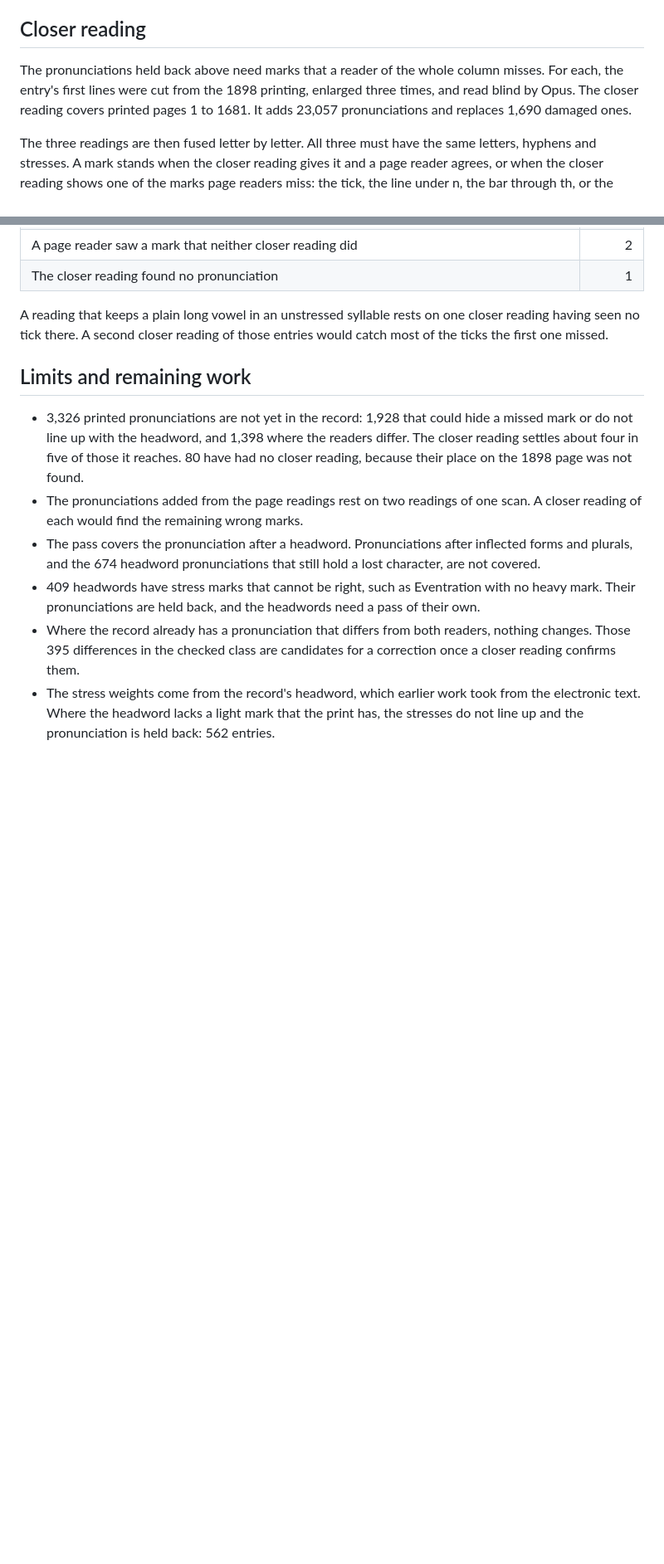
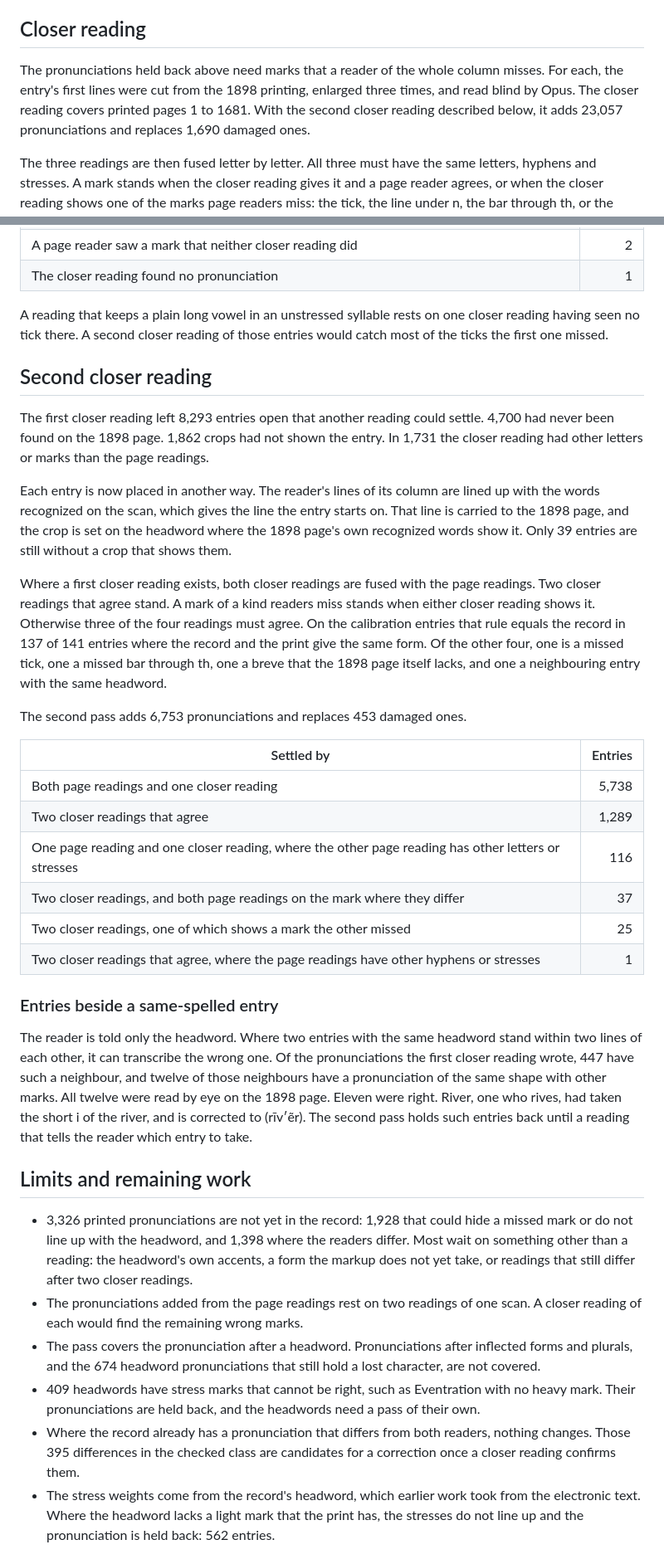
Before and after one commit to Aias/websters-api, a Markdown page: reports/dictionary-audit-pronunciation.md, 2 parts joined by grey strips. Shown at 83% size. Drawn GitHub-style; blank space fills up the shorter version.

Commit message:
Describe the second closer reading in the pronunciation report
The second pass placed each open entry by lining the reader's lines up
with the page's recognized words. It added 6,753 pronunciations and
replaced 453 damaged ones, and 3,326 printed pronunciations are still
held back.

The report also records the check of entries that stand beside a
same-spelled entry, which found the wrong pronunciation under River.
The process notes gain what this pass taught.

```diff
--- a/reports/dictionary-audit-pronunciation.md
+++ b/reports/dictionary-audit-pronunciation.md
@@ -83,7 +83,7 @@ The three errors were checked by eye on the crops. Déblai has ticked vowels und
 
 ## Closer reading
 
-The pronunciations held back above need marks that a reader of the whole column misses. For each, the entry's first lines were cut from the 1898 printing, enlarged three times, and read blind by Opus. The closer reading covers printed pages 1 to 1681. It adds 23,057 pronunciations and replaces 1,690 damaged ones.
+The pronunciations held back above need marks that a reader of the whole column misses. For each, the entry's first lines were cut from the 1898 printing, enlarged three times, and read blind by Opus. The closer reading covers printed pages 1 to 1681. With the second closer reading described below, it adds 23,057 pronunciations and replaces 1,690 damaged ones.
 
 The three readings are then fused letter by letter. All three must have the same letters, hyphens and stresses. A mark stands when the closer reading gives it and a page reader agrees, or when the closer reading shows one of the marks page readers miss: the tick, the line under n, the bar through th, or the other count of dots below. A mark that a page reader saw and the closer reading did not is left open.
 
@@ -110,9 +110,32 @@ Before the pass ran, the closer reading was tried on 200 entries whose existing
 
 A reading that keeps a plain long vowel in an unstressed syllable rests on one closer reading having seen no tick there. A second closer reading of those entries would catch most of the ticks the first one missed.
 
+## Second closer reading
+
+The first closer reading left 8,293 entries open that another reading could settle. 4,700 had never been found on the 1898 page. 1,862 crops had not shown the entry. In 1,731 the closer reading had other letters or marks than the page readings.
+
+Each entry is now placed in another way. The reader's lines of its column are lined up with the words recognized on the scan, which gives the line the entry starts on. That line is carried to the 1898 page, and the crop is set on the headword where the 1898 page's own recognized words show it. Only 39 entries are still without a crop that shows them.
+
+Where a first closer reading exists, both closer readings are fused with the page readings. Two closer readings that agree stand. A mark of a kind readers miss stands when either closer reading shows it. Otherwise three of the four readings must agree. On the calibration entries that rule equals the record in 137 of 141 entries where the record and the print give the same form. Of the other four, one is a missed tick, one a missed bar through th, one a breve that the 1898 page itself lacks, and one a neighbouring entry with the same headword.
+
+The second pass adds 6,753 pronunciations and replaces 453 damaged ones.
+
+| Settled by                                                                                          | Entries |
+| --------------------------------------------------------------------------------------------------- | ------: |
+| Both page readings and one closer reading                                                           |   5,738 |
+| Two closer readings that agree                                                                      |   1,289 |
+| One page reading and one closer reading, where the other page reading has other letters or stresses |     116 |
+| Two closer readings, and both page readings on the mark where they differ                           |      37 |
+| Two closer readings, one of which shows a mark the other missed                                     |      25 |
+| Two closer readings that agree, where the page readings have other hyphens or stresses              |       1 |
+
+### Entries beside a same-spelled entry
+
+The reader is told only the headword. Where two entries with the same headword stand within two lines of each other, it can transcribe the wrong one. Of the pronunciations the first closer reading wrote, 447 have such a neighbour, and twelve of those neighbours have a pronunciation of the same shape with other marks. All twelve were read by eye on the 1898 page. Eleven were right. River, one who rives, had taken the short i of the river, and is corrected to (rīv′ẽr). The second pass holds such entries back until a reading that tells the reader which entry to take.
+
 ## Limits and remaining work
 
-- 3,326 printed pronunciations are not yet in the record: 1,928 that could hide a missed mark or do not line up with the headword, and 1,398 where the readers differ. The closer reading settles about four in five of those it reaches. 80 have had no closer reading, because their place on the 1898 page was not found.
+- 3,326 printed pronunciations are not yet in the record: 1,928 that could hide a missed mark or do not line up with the headword, and 1,398 where the readers differ. Most wait on something other than a reading: the headword's own accents, a form the markup does not yet take, or readings that still differ after two closer readings.
 - The pronunciations added from the page readings rest on two readings of one scan. A closer reading of each would find the remaining wrong marks.
 - The pass covers the pronunciation after a headword. Pronunciations after inflected forms and plurals, and the 674 headword pronunciations that still hold a lost character, are not covered.
 - 409 headwords have stress marks that cannot be right, such as Eventration with no heavy mark. Their pronunciations are held back, and the headwords need a pass of their own.
```
Also changed, not shown: reports/dictionary-print-reconciliation.md (+1 -1 lines), 1 other file.
